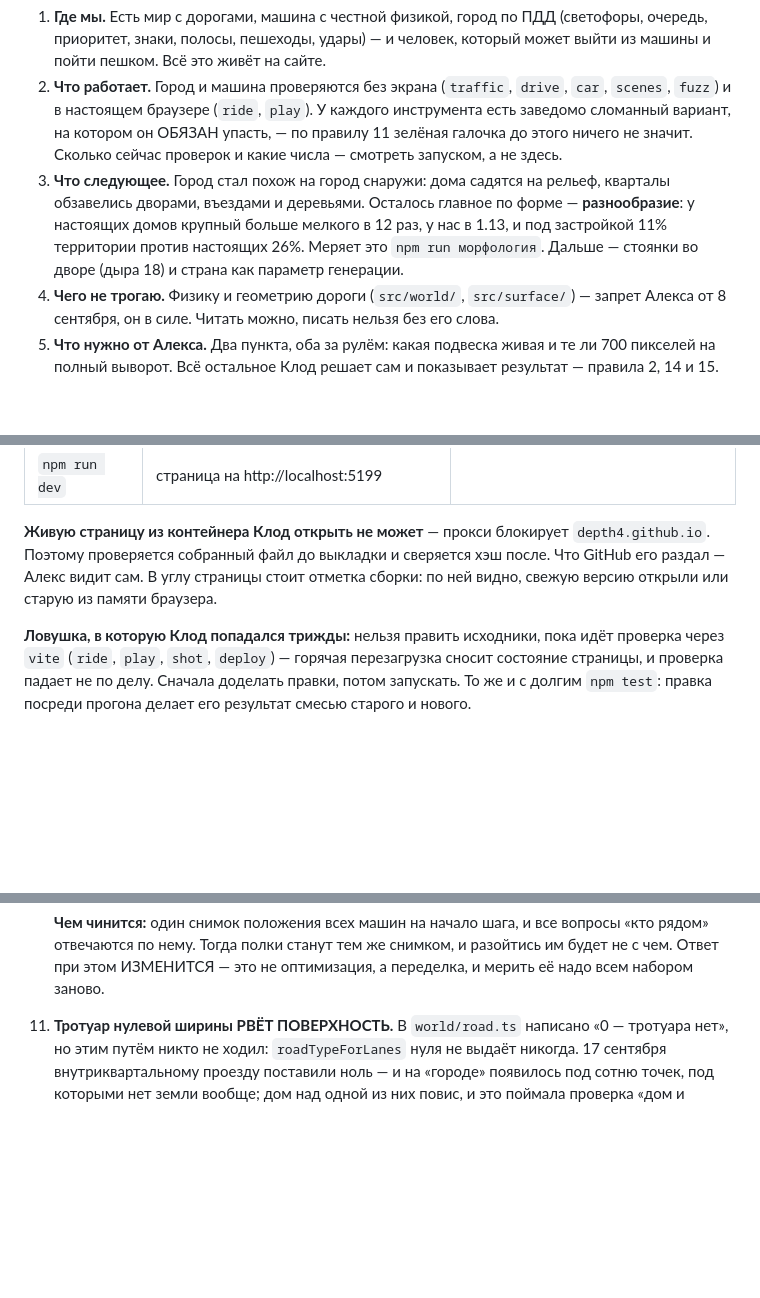
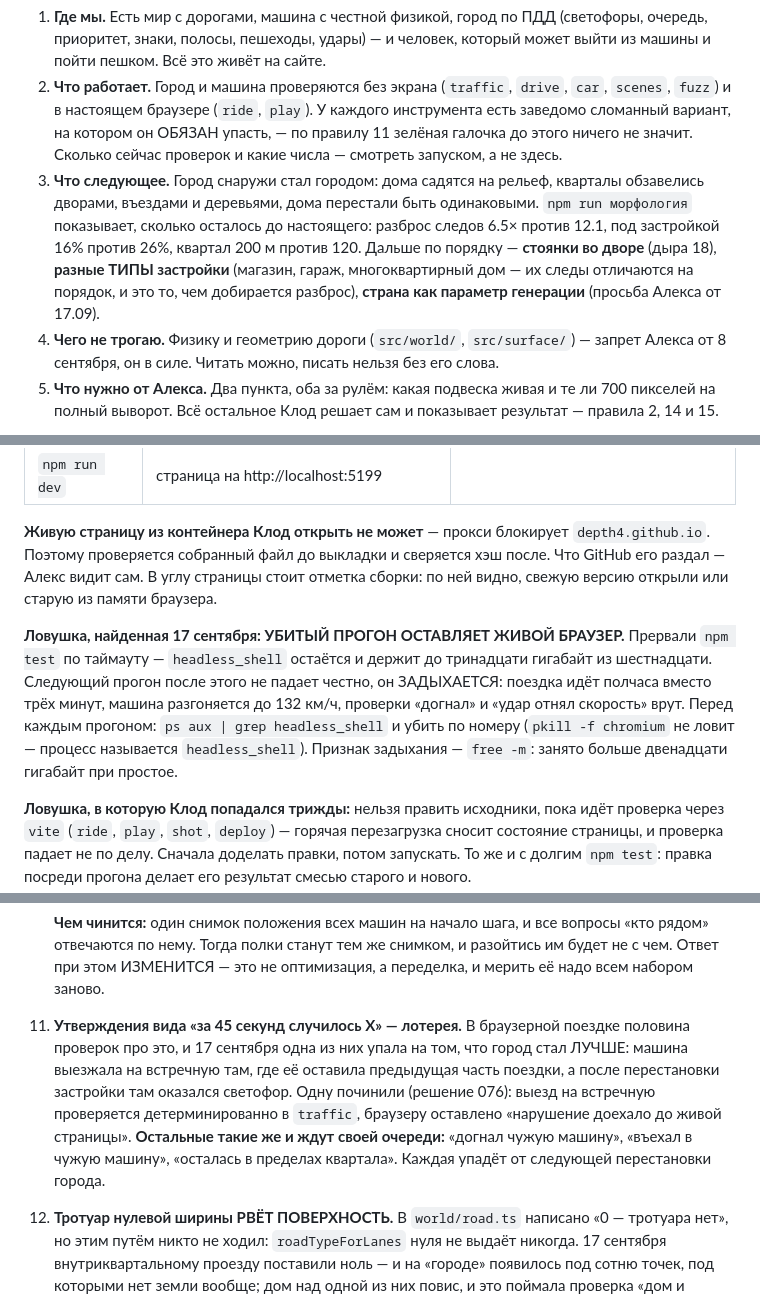
Before and after one commit to depth4/lifeboonremake, a Markdown page: STATE.md, 3 parts joined by grey strips. GitHub-like rendering; blank space fills up the shorter version.

Commit message:
Память: итоги дня и ловушка с недобитым браузером
STATE: дыра 19 — утверждения вида «за 45 секунд случилось X» падают от любой
перестановки города, и одно сегодня упало на том, что стало лучше; остальные
такие же перечислены поимённо. Дыра 8a перемерена: на большом городе стало
27 из 28. «Что следующее» переписано по достигнутому.

И ловушка, стоившая часа: убитый npm test оставляет живой headless_shell,
и он держит тринадцать гигабайт из шестнадцати. Следующий прогон после
этого не падает честно, он задыхается — поездка идёт полчаса вместо трёх
минут, машина разгоняется до 132 км/ч. pkill -f chromium не ловит:
процесс называется headless_shell.

Co-Authored-By: Claude Opus 5 <noreply@anthropic.com>
Claude-Session: https://claude.ai/code/session_01F8VCmywVfuXGuWFjkxtezF

```diff
--- a/STATE.md
+++ b/STATE.md
@@ -55,12 +55,14 @@
    У каждого инструмента есть заведомо сломанный вариант, на котором он
    ОБЯЗАН упасть, — по правилу 11 зелёная галочка до этого ничего не значит.
    Сколько сейчас проверок и какие числа — смотреть запуском, а не здесь.
-3. **Что следующее.** Город стал похож на город снаружи: дома садятся
-   на рельеф, кварталы обзавелись дворами, въездами и деревьями. Осталось
-   главное по форме — **разнообразие**: у настоящих домов крупный больше
-   мелкого в 12 раз, у нас в 1.13, и под застройкой 11% территории против
-   настоящих 26%. Меряет это `npm run морфология`. Дальше — стоянки во дворе
-   (дыра 18) и страна как параметр генерации.
+3. **Что следующее.** Город снаружи стал городом: дома садятся на рельеф,
+   кварталы обзавелись дворами, въездами и деревьями, дома перестали быть
+   одинаковыми. `npm run морфология` показывает, сколько осталось до
+   настоящего: разброс следов 6.5× против 12.1, под застройкой 16% против
+   26%, квартал 200 м против 120. Дальше по порядку — **стоянки во дворе**
+   (дыра 18), **разные ТИПЫ застройки** (магазин, гараж, многоквартирный
+   дом — их следы отличаются на порядок, и это то, чем добирается разброс),
+   **страна как параметр генерации** (просьба Алекса от 17.09).
 4. **Чего не трогаю.** Физику и геометрию дороги (`src/world/`,
    `src/surface/`) — запрет Алекса от 8 сентября, он в силе. Читать можно,
    писать нельзя без его слова.
@@ -239,6 +241,16 @@
 отметка сборки: по ней видно, свежую версию открыли или старую из памяти
 браузера.
 
+**Ловушка, найденная 17 сентября: УБИТЫЙ ПРОГОН ОСТАВЛЯЕТ ЖИВОЙ БРАУЗЕР.**
+Прервали `npm test` по таймауту — `headless_shell` остаётся и держит
+до тринадцати гигабайт из шестнадцати. Следующий прогон после этого
+не падает честно, он ЗАДЫХАЕТСЯ: поездка идёт полчаса вместо трёх минут,
+машина разгоняется до 132 км/ч, проверки «догнал» и «удар отнял скорость»
+врут. Перед каждым прогоном:
+`ps aux | grep headless_shell` и убить по номеру (`pkill -f chromium`
+не ловит — процесс называется `headless_shell`). Признак задыхания —
+`free -m`: занято больше двенадцати гигабайт при простое.
+
 **Ловушка, в которую Клод попадался трижды:** нельзя править исходники, пока
 идёт проверка через `vite` (`ride`, `play`, `shot`, `deploy`) — горячая
 перезагрузка сносит состояние страницы, и проверка падает не по делу.
@@ -360,6 +374,16 @@
     вопросы «кто рядом» отвечаются по нему. Тогда полки станут тем же
     снимком, и разойтись им будет не с чем. Ответ при этом ИЗМЕНИТСЯ — это
     не оптимизация, а переделка, и мерить её надо всем набором заново.
+
+19. **Утверждения вида «за 45 секунд случилось X» — лотерея.** В браузерной
+    поездке половина проверок про это, и 17 сентября одна из них упала
+    на том, что город стал ЛУЧШЕ: машина выезжала на встречную там, где её
+    оставила предыдущая часть поездки, а после перестановки застройки там
+    оказался светофор. Одну починили (решение 076): выезд на встречную
+    проверяется детерминированно в `traffic`, браузеру оставлено «нарушение
+    доехало до живой страницы». **Остальные такие же и ждут своей очереди:**
+    «догнал чужую машину», «въехал в чужую машину», «осталась в пределах
+    квартала». Каждая упадёт от следующей перестановки города.
 
 17. **Тротуар нулевой ширины РВЁТ ПОВЕРХНОСТЬ.** В `world/road.ts` написано
     «0 — тротуара нет», но этим путём никто не ходил: `roadTypeForLanes`
```
Also changed, not shown: other parts of STATE.md (+4 -2 lines).
